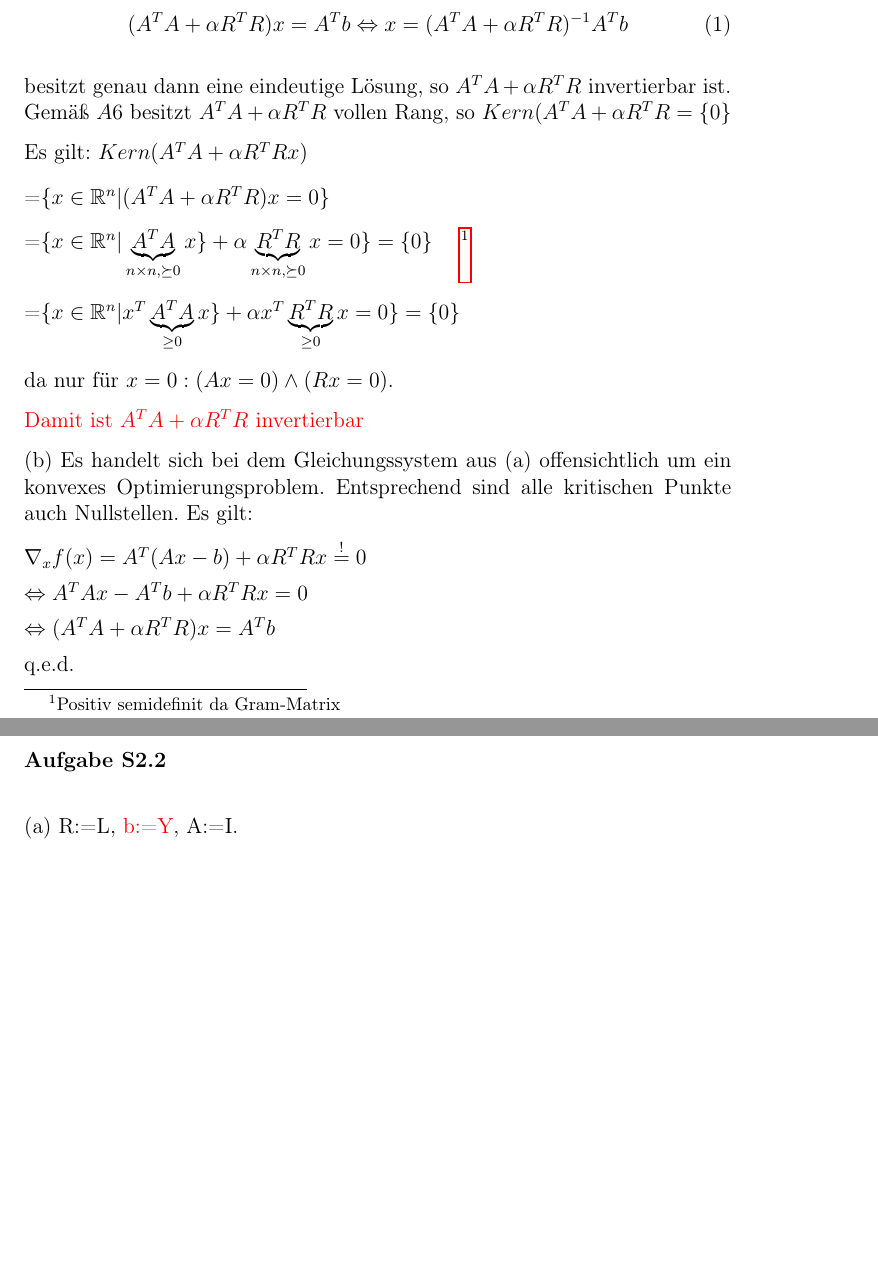
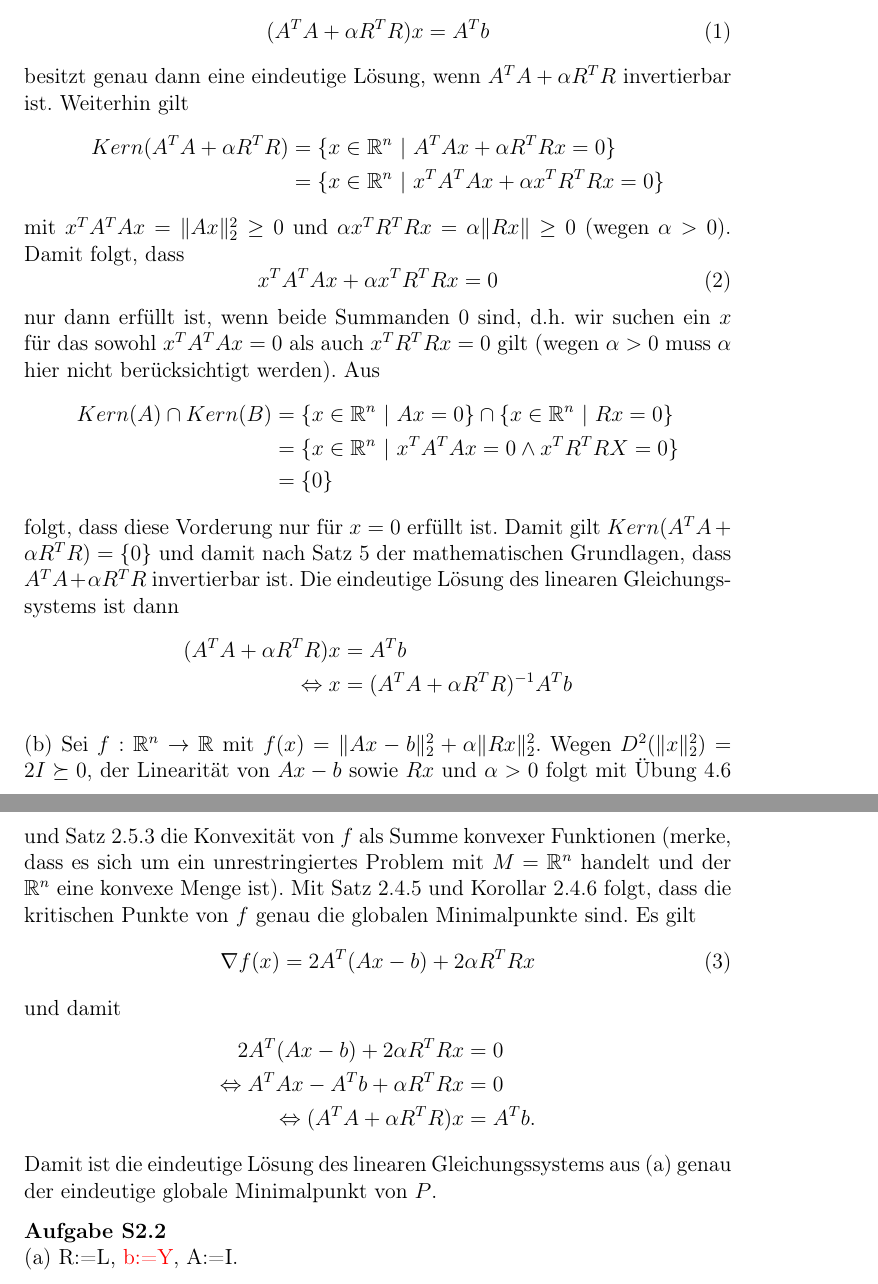
Before and after one commit to LukasKemmer/GOISUII, a LaTeX document (LaTeX/GO_Bonus_2.tex): two parts of pages 1 and 2 of 3, joined at a grey line, cut so that both start at the same text, the shorter picture padded with empty space. Compiled offline with pdfLaTeX.

Commit message:
updates s2.1

```diff
--- a/LaTeX/GO_Bonus_2.tex
+++ b/LaTeX/GO_Bonus_2.tex
@@ -76,40 +76,71 @@ Sommersemester 2018
 	\end{tabularx}
 \end{table}
 \textbf{Aufgabe S2.1} \\
-
 (a) Das lineare Gleichungssystem
 \begin{equation}
-  (A^TA+\alpha R^TR)x=A^Tb \Leftrightarrow x=(A^TA+\alpha R^TR)^{-1}A^Tb
+  (A^TA+\alpha R^TR)x=A^Tb
 \end{equation}
-
-besitzt genau dann eine eindeutige Lösung, so $A^TA+\alpha R^TR$ invertierbar ist. \newline
-Gemäß $A6$ besitzt $A^TA+\alpha R^TR$ vollen Rang, so $Kern(A^TA+\alpha R^TR=\{0\}$
-
+besitzt genau dann eine eindeutige Lösung, wenn $A^TA+\alpha R^TR$ invertierbar ist. Weiterhin gilt
+\begin{equation*}
+	\begin{split}
+		Kern(A^TA + \alpha R^T R) &= \{x \in \mathbb{R}^n \ | \ A^TAx + \alpha R^TRx = 0 \} \\
+	&=\{x \in \mathbb{R}^n \ | \ x^TA^TAx + \alpha x^TR^TRx = 0 \} \\
+	\end{split}
+\end{equation*}
+mit $x^TA^TAx = \| Ax \| _2^2 \geq 0$ und $\alpha x^TR^TRx = \alpha \| Rx \| \geq 0$ (wegen $\alpha >0$). Damit folgt, dass
+\begin{equation}
+	x^TA^TAx + \alpha x^TR^TRx = 0
+\end{equation}
+nur dann erfüllt ist, wenn beide Summanden $0$ sind, d.h. wir suchen ein $x$ für das sowohl $x^TA^TAx=0$ als auch $x^TR^TRx=0$ gilt (wegen $\alpha>0$ muss $\alpha$ hier nicht berücksichtigt werden). Aus
+\begin{equation*}
+	\begin{split}
+		Kern(A) \cap Kern(B) &= \{x \in \mathbb{R}^n \ | \ Ax=0 \} \cap \{x \in \mathbb{R}^n \ | \ Rx=0 \} \\
+		&=\{x \in \mathbb{R}^n \ | \ x^TA^TAx=0 \land x^TR^TRX=0 \} \\
+		&=\{0\}
+	\end{split}
+\end{equation*}
+folgt, dass diese Vorderung nur für $x=0$ erfüllt ist. Damit gilt $Kern(A^TA + \alpha R^TR) = \{0\}$ und damit nach Satz 5 der mathematischen Grundlagen, dass $A^TA + \alpha R^TR$ invertierbar ist. Die eindeutige Lösung des linearen Gleichungssystems ist dann
+\begin{equation*}
+	\begin{split}
+	(A^TA+\alpha R^TR)x &=A^Tb \\
+	\Leftrightarrow x&= (A^TA+\alpha R^TR)^{-1} A^Tb
+	\end{split}
+\end{equation*}
+% und es folgt
+%\begin{equation}
+%	x = (A^TA+\alpha R^TR)^-1 A^Tb.
+%\end{equation}
+%Gemäß $A6$ besitzt $A^TA+\alpha R^TR$ vollen Rang, so $Kern(A^TA+\alpha R^TR=\{0\}$
 %Kern(A)\cap Kern(R)=\{0\} \Rightarrow \{x\in \mathbb R^n|Ax=0\}\cap\{x\in\mathbb R^n|Rx=0\}
-
-Es gilt: $Kern(A^TA+\alpha R^TRx)$\\[10pt]
-=$\{x\in\mathbb R^n|(A^TA+\alpha R^TR)x=0\}$\\[10pt]
-=$\{x\in \mathbb R^n|\underbrace{A^TA}_{n\times n,\succeq 0}x\}+\alpha\underbrace{R^TR}_{n\times n,\succeq 0}x=0\}=\{0\}\quad$ \footnote{Positiv semidefinit da Gram-Matrix}\\[10pt]
-=$\{x\in \mathbb R^n|x^T\underbrace{A^TA}_{\geq 0}x\}+\alpha x^T\underbrace{R^TR}_{\geq 0}x=0\}=\{0\}$\\[10pt]
-da nur für $x=0:(Ax=0)\wedge (Rx=0)$.
-
-\textcolor{red}{Damit ist $A^TA+\alpha R^TR$ invertierbar}
-
+%Es gilt: $Kern(A^TA+\alpha R^TRx)$\\[10pt]
+%=$\{x\in\mathbb R^n|(A^TA+\alpha R^TR)x=0\}$\\[10pt]
+%=$\{x\in \mathbb R^n|\underbrace{A^TA}_{n\times n,\succeq 0}x\}+\alpha\underbrace{R^TR}_{n\times n,\succeq 0}x=0\}=\{0\}\quad$ \footnote{Positiv semidefinit da Gram-Matrix}\\[10pt]
+%=$\{x\in \mathbb R^n|x^T\underbrace{A^TA}_{\geq 0}x\}+\alpha x^T\underbrace{R^TR}_{\geq 0}x=0\}=\{0\}$\\[10pt]
+%da nur für $x=0:(Ax=0)\wedge (Rx=0)$.
+%\textcolor{red}{Damit ist $A^TA+\alpha R^TR$ invertierbar}
 \par
-(b) Es handelt sich bei dem Gleichungssystem aus (a) offensichtlich um ein konvexes Optimierungsproblem.
-Entsprechend sind alle kritischen Punkte auch Nullstellen.
-Es gilt:
-
-$\nabla_x f(x)=A^T(Ax-b)+\alpha R^TRx\stackrel{!}{=}0$\\[5pt]
-$\Leftrightarrow A^TAx-A^Tb+\alpha R^TRx=0$\\[5pt]
-$\Leftrightarrow (A^TA+\alpha R^TR)x=A^Tb$\\[5pt]
-q.e.d.
+(b) Sei $f: \mathbb{R}^n \rightarrow \mathbb{R}$ mit $f(x) = \|Ax-b \|_2^2 + \alpha \|Rx \|_2^2$. Wegen $D^2( \|x \|_2^2)=2I \succeq 0$, der Linearität von $Ax-b$ sowie $Rx$ und $\alpha > 0$ folgt mit Übung 4.6 und Satz 2.5.3 die Konvexität von $f$ als Summe konvexer Funktionen (merke, dass es sich um ein unrestringiertes Problem mit $M=\mathbb{R}^n$ handelt und der $\mathbb{R}^n$ eine konvexe Menge ist). Mit Satz 2.4.5 und Korollar 2.4.6 folgt, dass die kritischen Punkte von $f$ genau die globalen Minimalpunkte sind. Es gilt
+\begin{equation}
+	\nabla f(x) = 2A^T(Ax-b) + 2\alpha R^TRx
+\end{equation}
+und damit
+\begin{equation*}
+	\begin{split}
+		2A^T(Ax-b) + 2\alpha R^TRx &= 0 \\
+		\Leftrightarrow A^TAx-A^Tb+\alpha R^TRx &=0 \\
+		\Leftrightarrow (A^TA+\alpha R^TR)x &=A^Tb.
+	\end{split}
+\end{equation*}
+Damit ist die eindeutige Lösung des linearen Gleichungssystems aus (a) genau der eindeutige globale Minimalpunkt von $P$.
+%Es handelt sich bei dem Gleichungssystem aus (a) offensichtlich um ein konvexes Optimierungsproblem.
+%Entsprechend sind alle kritischen Punkte auch Nullstellen.
+%Es gilt:
+%$\nabla_x f(x)=A^T(Ax-b)+\alpha R^TRx\stackrel{!}{=}0$\\[5pt]
+%$\Leftrightarrow A^TAx-A^Tb+\alpha R^TRx=0$\\[5pt]
+%$\Leftrightarrow (A^TA+\alpha R^TR)x=A^Tb$\\[5pt]
+%q.e.d.
 \par
-
-
-
 \textbf{Aufgabe S2.2} \\
-
 (a) R:=L, \textcolor{red}{b:=Y}, A:=I.
 \begin{equation*}
 	L = \begin{pmatrix}
```
